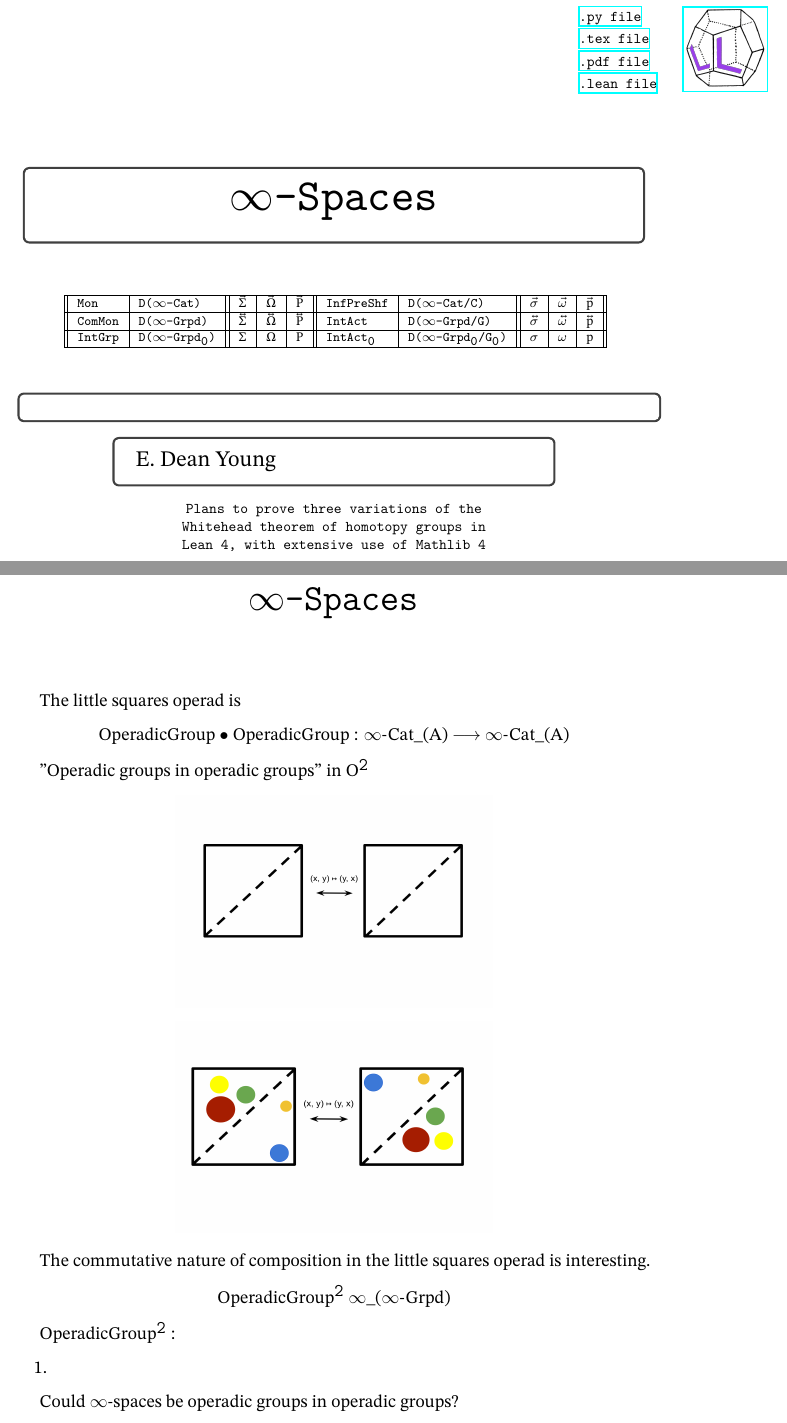
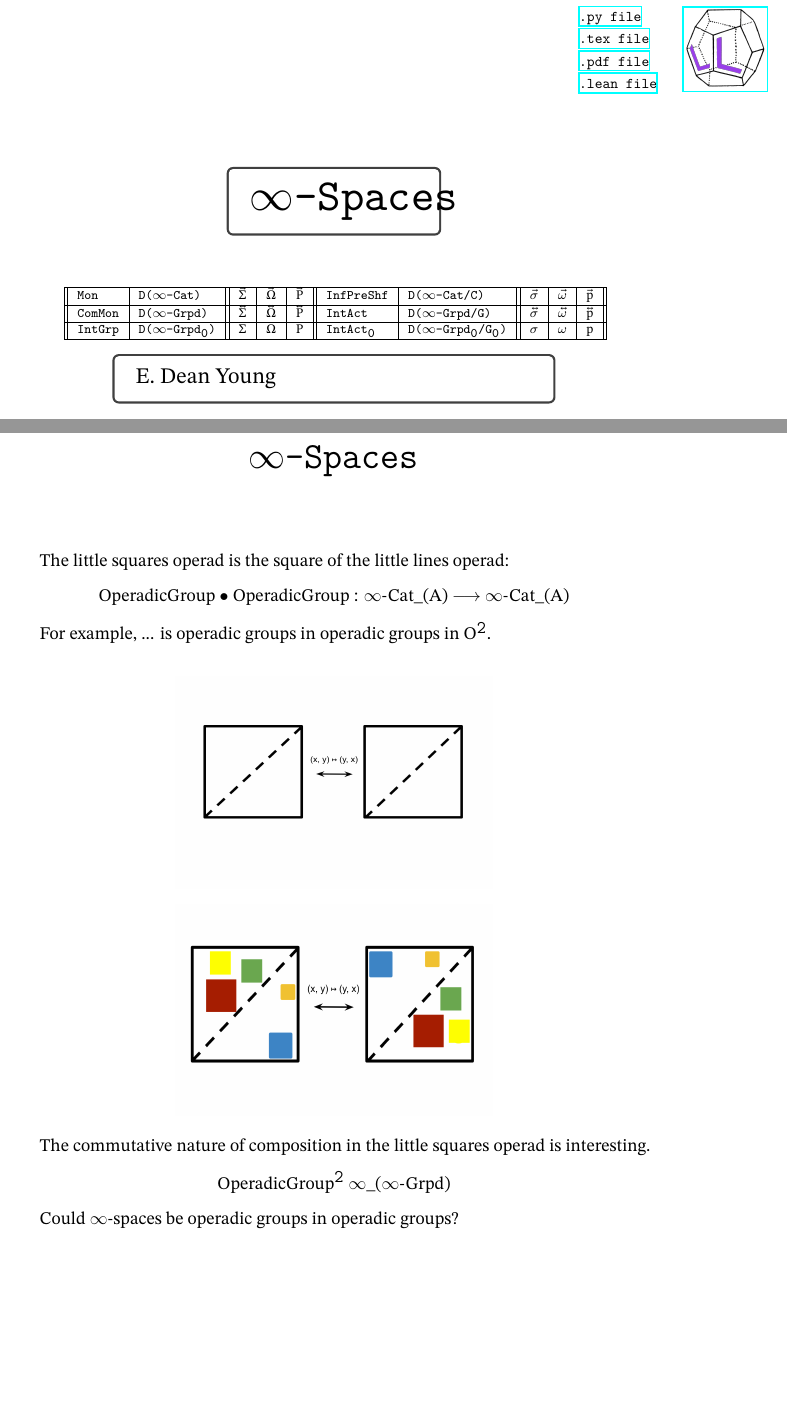
Before and after one commit to linlib/InfinitySpaces, a LaTeX thesis (InfinitySpaces.tex): two parts of pages 1 and 13 of 31 before the commit and two parts of pages 1 and 13 of 30 after it, joined at a grey line, cut so that both start at the same text, the shorter picture padded with empty space. Compiled offline with XeLaTeX.

Commit message:
jkjkjk
jkjkjk

```diff
--- a/InfinitySpaces.tex
+++ b/InfinitySpaces.tex
@@ -436,11 +436,10 @@ Here are the packages that I use
 
 %LEAN:
 \begin{center}
-\begin{tcolorbox}[width=5.8in,colback={white},coltitle=white]
+\begin{tcolorbox}[width=2in,colback={white},coltitle=white]
 \begin{center}
 \ \\
 \scalebox{3}{\texttt{∞-Spaces}}\\
-\ \\
 \end{center}
 \end{tcolorbox}
 \end{center}
@@ -458,15 +457,6 @@ $\texttt{IntGrp}$ & \texttt{D(}∞\texttt{-Grpd₀)} & Σ & Ω & P  & $\texttt{I
  \hline
 \end{tabular}}
 \end{center}}
-\ \\
-%LEAN:
-\begin{center}
-\begin{tcolorbox}[width=6in,colback={white}]
-\begin{center}
-\ \\
-\end{center}
-\end{tcolorbox}
-\end{center}
 
 %LEAN:
 \begin{center}
@@ -475,12 +465,6 @@ $\texttt{IntGrp}$ & \texttt{D(}∞\texttt{-Grpd₀)} & Σ & Ω & P  & $\texttt{I
 \end{tcolorbox}
 \end{center}
 
-
-\begin{center}
-\texttt{Plans to prove three variations of the}\\
-\texttt{Whitehead theorem of homotopy groups in}\\
-\texttt{Lean 4, with extensive use of Mathlib 4}
-\end{center}
 
 
 \thispagestyle{empty}
@@ -761,13 +745,13 @@ make sure to include Alg
 
 \chapter{∞-Spaces}
 
-The little squares operad is
+The little squares operad is the square of the little lines operad:
 
 \begin{center}
 OperadicGroup • OperadicGroup  : ∞-Cat\_(A) ⭢ ∞-Cat\_(A)
 \end{center}
 
-"Operadic groups in operadic groups" in O²
+For example, ... is operadic groups in operadic groups in O².\\
 
 \begin{center}
 \includegraphics[width=7.5cm,height=5cm]{littlesquaresA.png}
@@ -793,17 +775,10 @@ In the repository
 OperadicCategory² ∞-Cat, OperadicGroupoid² ∞-Grpd, and OperadicGroup² ∞-Grpd
 \fi
 
-OperadicGroup² :
-
-\begin{enumerate}
-\item
-\end{enumerate}
-
 Could ∞-spaces be operadic groups in operadic groups?
 
 \iffalse
 B¹.obj (M × N) ⭢ (B¹.obj M) × (B¹.obj N)
-
 \fi
 
 \iffalse
```
Also changed, not shown: InfinitySpaces.pdf, littlesquaresB.png, InfinitySpaces.tex (31 more changed lines), 2 other files.
